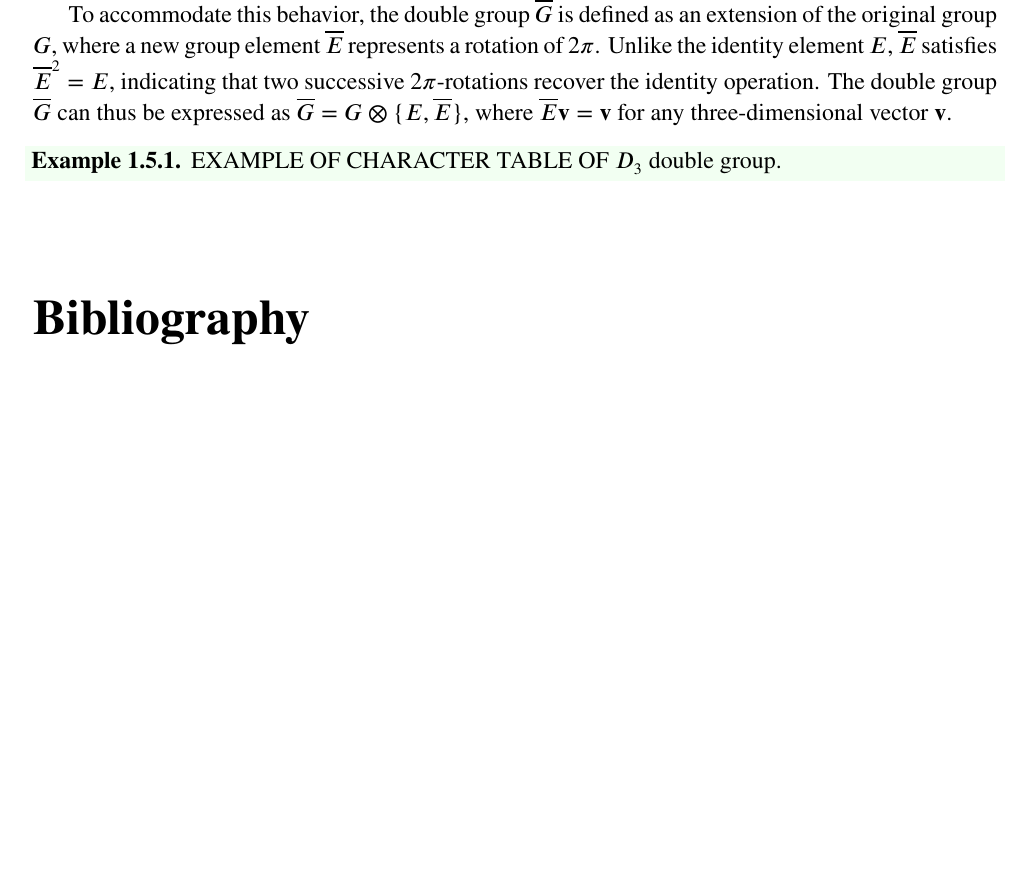
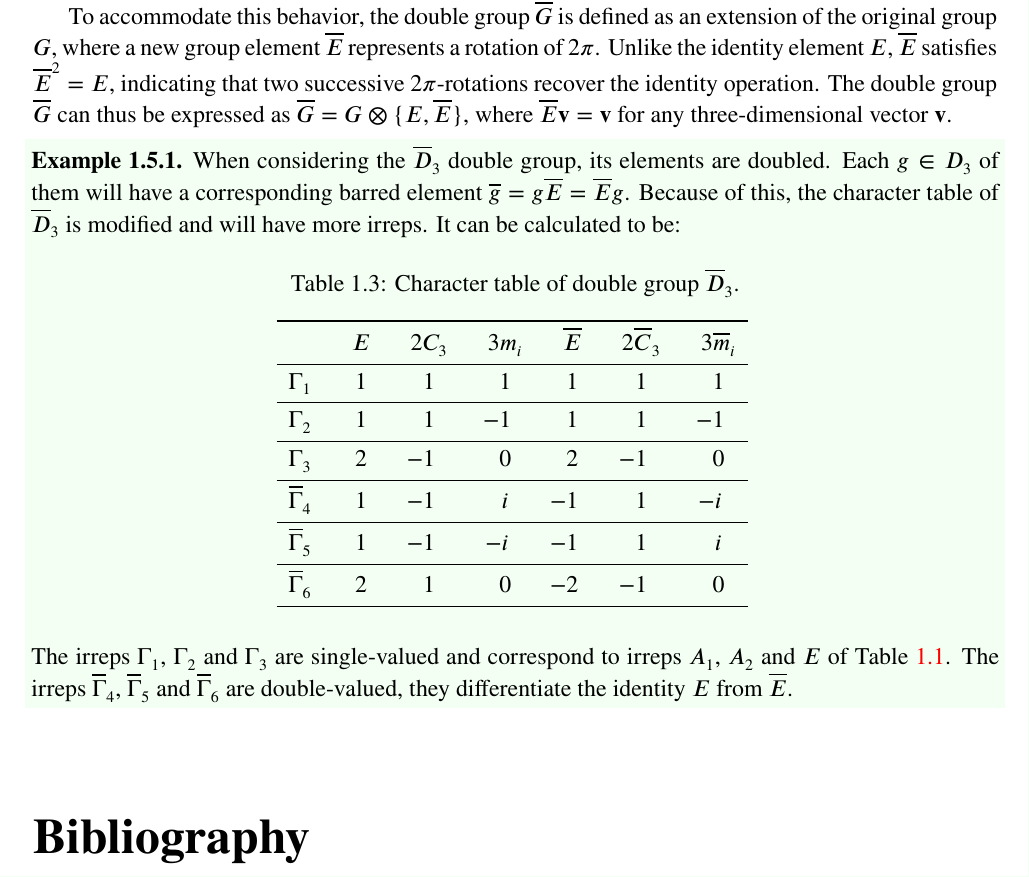
Before and after one commit to matmarqs/matbg, a LaTeX thesis (latex/2-symm.tex): part of page 20 of 20 before the commit and part of page 20 of 21 after it, cut so that both start at the same text, the shorter picture padded with empty space. Compiled offline with pdfLaTeX.

Commit message:
Character table double group D3

```diff
--- a/latex/2-symm.tex
+++ b/latex/2-symm.tex
@@ -1182,7 +1182,33 @@ This sign inversion for half-integral \(j\) is a fundamental feature of spinor w
 To accommodate this behavior, the double group \(\cc{G}\) is defined as an extension of the original group \(G\), where a new group element \(\cc{E}\) represents a rotation of \(2\pi\). Unlike the identity element \(E\), \(\cc{E}\) satisfies $\cc{E}^2 = E$, indicating that two successive \(2\pi\)-rotations recover the identity operation. The double group \(\cc{G}\) can thus be expressed as $\cc{G} = G \otimes \{E, \cc{E}\}$, where \(\cc{E} \v = \v\) for any three-dimensional vector \(\v\).
 
 \begin{example} \label{ex:double_group_example}
-EXAMPLE OF CHARACTER TABLE OF $D_3$ double group.
+When considering the $\cc{D}_3$ double group, its elements are doubled. Each $g \in D_3$ of them will have a corresponding barred element $\cc{g} = g \cc{E} = \cc{E} g$. Because of this, the character table of $\cc{D}_3$ is modified and will have more irreps. It can be calculated to be:
+
+\begin{table}[H]
+\caption{Character table of double group $\cc{D}_3$.}
+\centering
+\begin{tabular} { c c c c c c c  }
+\specialrule{0.05em}{0em}{0.2em}
+$\P$ & $\P E$ & $\P 2 C_3$ & $\P 3 m_i$ & $\P \cc{E}$ & $\P 2 \cc{C}_3$ & $\P3\cc{m}_i$ \\
+\specialrule{0.01em}{0.2em}{0.2em}
+$\Gamma_1$      & $\P1$ & $\P1$ & $\P1$  & $\P1$ & $\P1$ & $\P1$  \\
+\specialrule{0.01em}{0.2em}{0.2em}
+$\Gamma_2$      & $\P1$ & $\P1$ & $ -1$  & $\P1$ & $\P1$ & $ -1$  \\
+\specialrule{0.01em}{0.2em}{0.2em}
+$\Gamma_3$      & $\P2$ & $ -1$ & $\P0$  & $\P2$ & $ -1$ & $\P0$  \\
+\specialrule{0.01em}{0.2em}{0.2em}
+$\cc{\Gamma}_4$ & $\P1$ & $ -1$ & $\P i$ & $ -1$ & $\P1$ & $ -i$  \\
+\specialrule{0.01em}{0.2em}{0.2em}
+$\cc{\Gamma}_5$ & $\P1$ & $ -1$ & $ -i$  & $ -1$ & $\P1$ & $\P i$ \\
+\specialrule{0.01em}{0.2em}{0.2em}
+$\cc{\Gamma}_6$ & $\P2$ & $\P1$ & $\P0$  & $ -2$ & $ -1$ & $\P0$  \\
+\specialrule{0.05em}{0.2em}{0em}
+\end{tabular}
+\label{tab:D3_double}
+\end{table}
+
+The irreps $\Gamma_1$, $\Gamma_2$ and $\Gamma_3$ are single-valued and correspond to irreps $A_1$, $A_2$ and $E$ of Table \ref{tab:D3}. The irreps $\cc{\Gamma}_4$, $\cc{\Gamma}_5$ and $\cc{\Gamma}_6$ are double-valued, they differentiate the identity $E$ from $\cc{E}$.
+
 \end{example}
 
 
```
